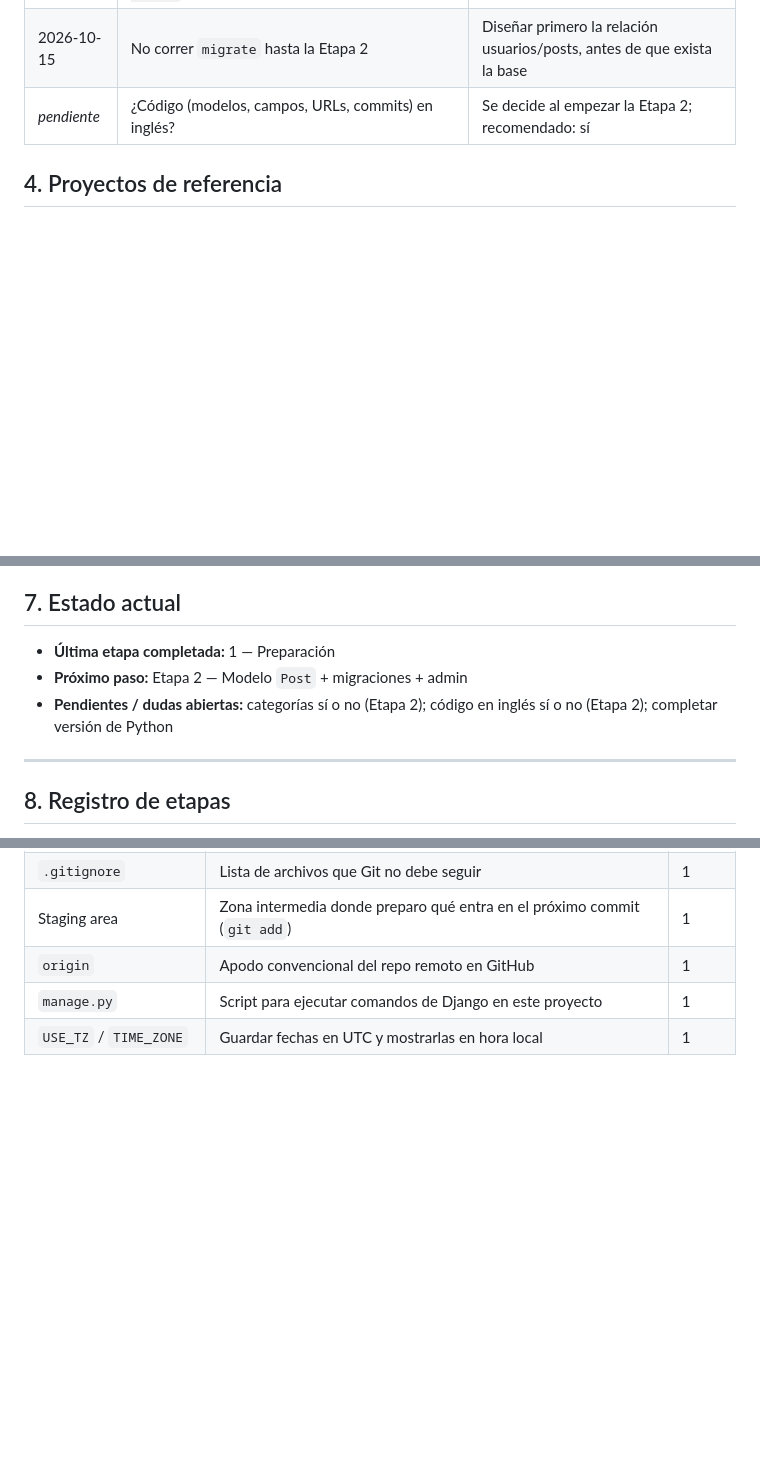
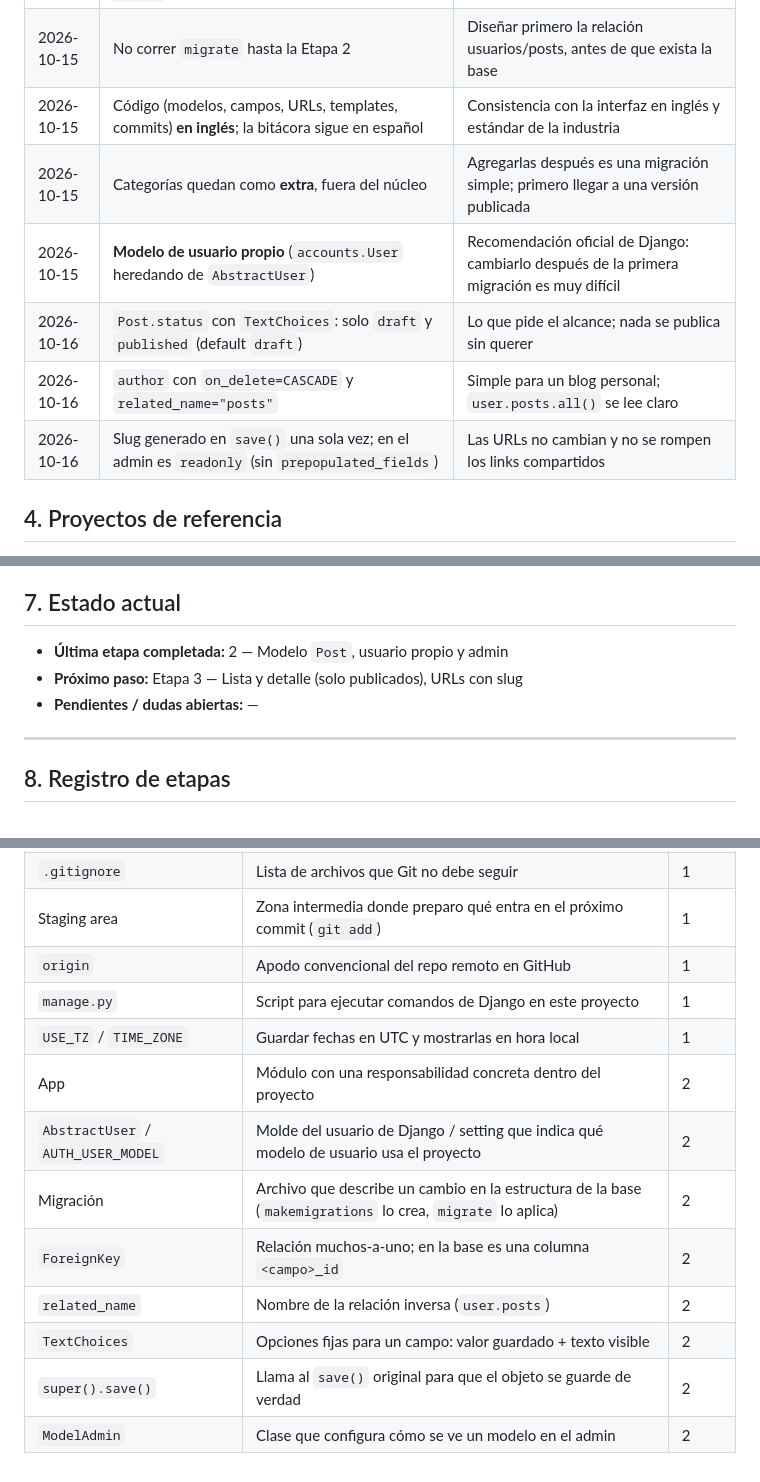
Before and after one commit to lucascauhepe-spec/django-blog-audio, a Markdown page: BITACORA.md, 3 parts joined by grey strips. Rendered like a GitHub page; blank space fills up the shorter version.

```diff
--- a/BITACORA.md
+++ b/BITACORA.md
@@ -39,7 +39,12 @@ Construir **desde cero** un blog en Django con calidad de portfolio, publicado o
 | 2026-10-15 | `TIME_ZONE = "America/Argentina/Buenos_Aires"`, `LANGUAGE_CODE` queda en `en-us` | Idioma y zona horaria son independientes; las fechas se guardan en UTC y se muestran en hora local |
 | 2026-10-15 | Versiones exactas en `requirements.txt` (`pip freeze`) | Que el deploy instale exactamente lo mismo que uso en desarrollo |
 | 2026-10-15 | No correr `migrate` hasta la Etapa 2 | Diseñar primero la relación usuarios/posts, antes de que exista la base |
-| _pendiente_ | ¿Código (modelos, campos, URLs, commits) en inglés? | Se decide al empezar la Etapa 2; recomendado: sí |
+| 2026-10-15 | Código (modelos, campos, URLs, templates, commits) **en inglés**; la bitácora sigue en español | Consistencia con la interfaz en inglés y estándar de la industria |
+| 2026-10-15 | Categorías quedan como **extra**, fuera del núcleo | Agregarlas después es una migración simple; primero llegar a una versión publicada |
+| 2026-10-15 | **Modelo de usuario propio** (`accounts.User` heredando de `AbstractUser`) | Recomendación oficial de Django: cambiarlo después de la primera migración es muy difícil |
+| 2026-10-16 | `Post.status` con `TextChoices`: solo `draft` y `published` (default `draft`) | Lo que pide el alcance; nada se publica sin querer |
+| 2026-10-16 | `author` con `on_delete=CASCADE` y `related_name="posts"` | Simple para un blog personal; `user.posts.all()` se lee claro |
+| 2026-10-16 | Slug generado en `save()` una sola vez; en el admin es `readonly` (sin `prepopulated_fields`) | Las URLs no cambian y no se rompen los links compartidos |
 
 ## 4. Proyectos de referencia
 
@@ -85,9 +90,9 @@ Lo que debería tener la versión final:
 
 ## 7. Estado actual
 
-- **Última etapa completada:** 1 — Preparación
-- **Próximo paso:** Etapa 2 — Modelo `Post` + migraciones + admin
-- **Pendientes / dudas abiertas:** categorías sí o no (Etapa 2); código en inglés sí o no (Etapa 2); completar versión de Python
+- **Última etapa completada:** 2 — Modelo `Post`, usuario propio y admin
+- **Próximo paso:** Etapa 3 — Lista y detalle (solo publicados), URLs con slug
+- **Pendientes / dudas abiertas:** —
 
 ---
 
@@ -159,3 +200,11 @@ Lo que debería tener la versión final:
 | `origin` | Apodo convencional del repo remoto en GitHub | 1 |
 | `manage.py` | Script para ejecutar comandos de Django en este proyecto | 1 |
 | `USE_TZ` / `TIME_ZONE` | Guardar fechas en UTC y mostrarlas en hora local | 1 |
+| App | Módulo con una responsabilidad concreta dentro del proyecto | 2 |
+| `AbstractUser` / `AUTH_USER_MODEL` | Molde del usuario de Django / setting que indica qué modelo de usuario usa el proyecto | 2 |
+| Migración | Archivo que describe un cambio en la estructura de la base (`makemigrations` lo crea, `migrate` lo aplica) | 2 |
+| `ForeignKey` | Relación muchos-a-uno; en la base es una columna `<campo>_id` | 2 |
+| `related_name` | Nombre de la relación inversa (`user.posts`) | 2 |
+| `TextChoices` | Opciones fijas para un campo: valor guardado + texto visible | 2 |
+| `super().save()` | Llama al `save()` original para que el objeto se guarde de verdad | 2 |
+| `ModelAdmin` | Clase que configura cómo se ve un modelo en el admin | 2 |
```
Also changed, not shown: other parts of BITACORA.md (+38 -2 lines).
